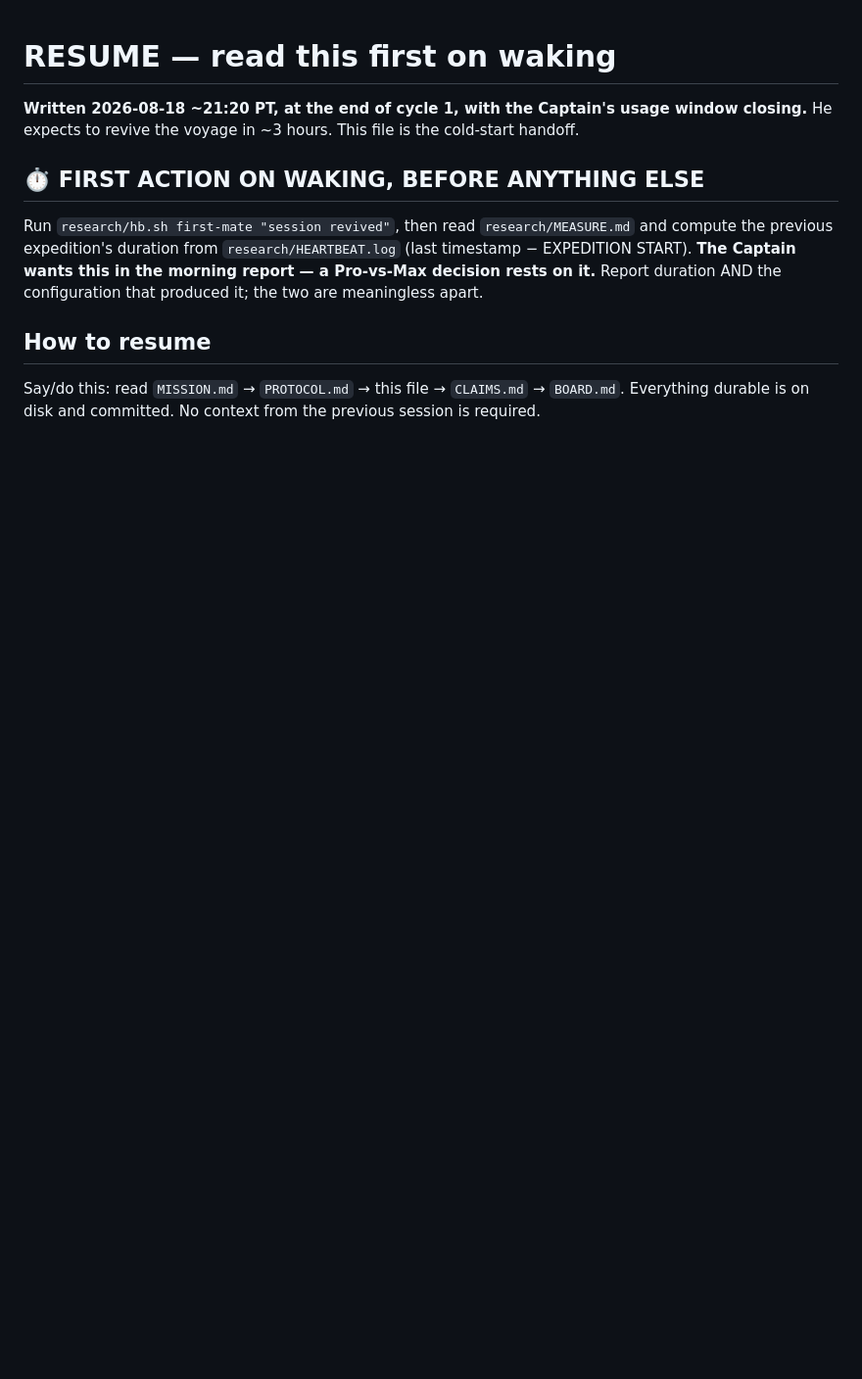
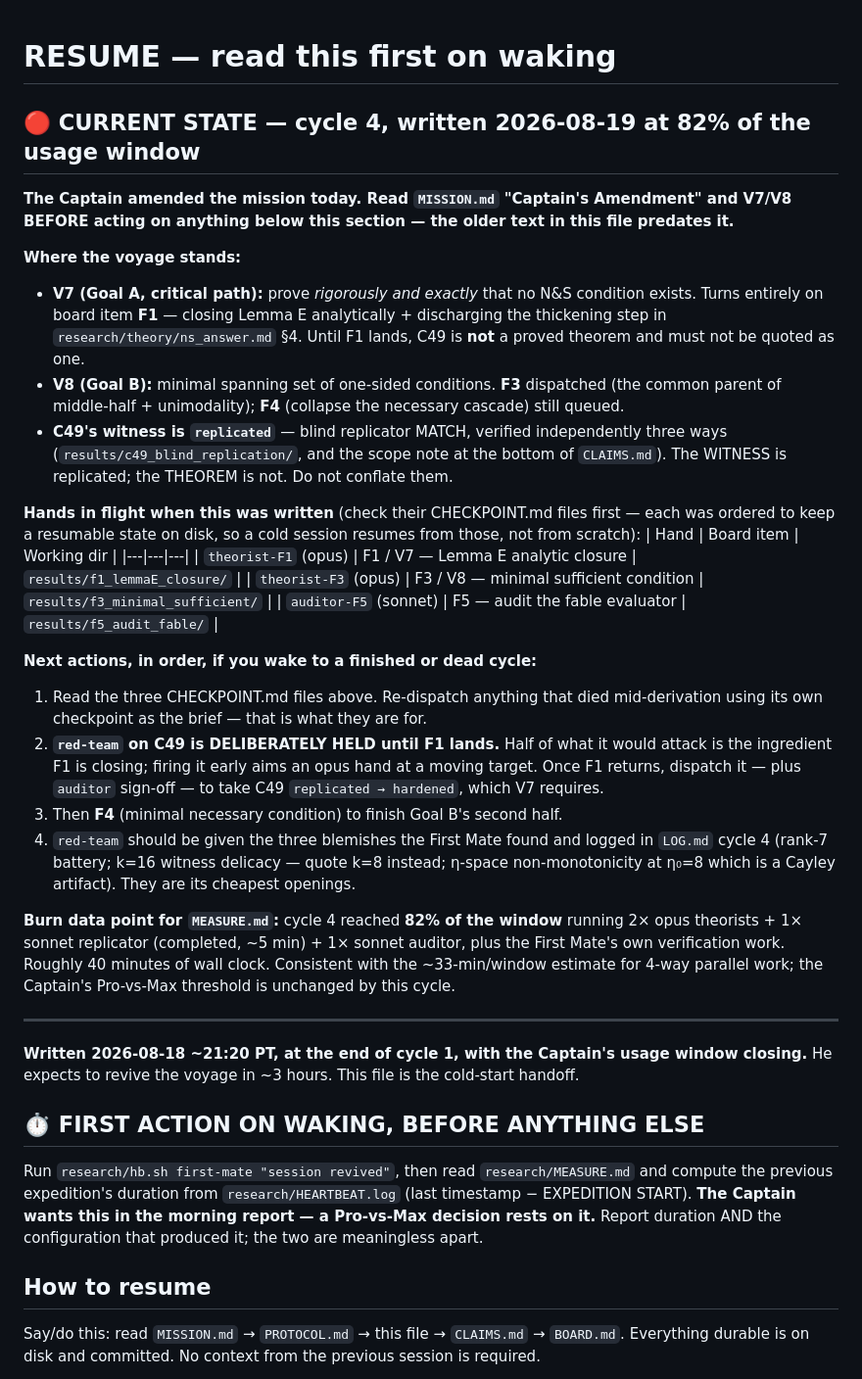
Before and after one commit to 1kunal1997/Spatial-Kramers-Kronig, a Markdown page: research/RESUME.md, the part around the change. Shown at 98% size. Rendered like a GitHub page; blank space fills up the shorter version.

Commit message:
Cycle 4 durability pass at 82% window: checkpoint orders + cold-start state
Captain flagged 82% usage with two theorists running >15 min. Per PROTOCOL
"Interruption discipline": ordered all three live hands to write resumable work
state to disk immediately and re-checkpoint every ~15 min, explicitly WITHOUT
cutting scope or wrapping up early (there are no caps on how long a hand works;
the checkpoint is what bounds the loss, not a shorter task).

RESUME.md refreshed with cycle-4 cold-start state: the amended mission, what is
in flight and where each hand's checkpoint lives, why red-team is held until F1
lands, and the three blemishes red-team should be handed when it goes.

Co-Authored-By: Claude Opus 5 <noreply@anthropic.com>
Claude-Session: https://claude.ai/code/session_01S3JigYHNxnJvfDKk8cvDMw

```diff
--- a/research/RESUME.md
+++ b/research/RESUME.md
@@ -1,4 +1,47 @@
 # RESUME — read this first on waking
+
+## 🔴 CURRENT STATE — cycle 4, written 2026-08-19 at 82% of the usage window
+
+**The Captain amended the mission today. Read `MISSION.md` "Captain's Amendment" and V7/V8 BEFORE
+acting on anything below this section — the older text in this file predates it.**
+
+**Where the voyage stands:**
+- **V7 (Goal A, critical path):** prove *rigorously and exactly* that no N&S condition exists.
+  Turns entirely on board item **F1** — closing Lemma E analytically + discharging the thickening
+  step in `research/theory/ns_answer.md` §4. Until F1 lands, C49 is **not** a proved theorem and
+  must not be quoted as one.
+- **V8 (Goal B):** minimal spanning set of one-sided conditions. **F3** dispatched (the common
+  parent of middle-half + unimodality); **F4** (collapse the necessary cascade) still queued.
+- **C49's witness is `replicated`** — blind replicator MATCH, verified independently three ways
+  (`results/c49_blind_replication/`, and the scope note at the bottom of `CLAIMS.md`). The WITNESS
+  is replicated; the THEOREM is not. Do not conflate them.
+
+**Hands in flight when this was written** (check their CHECKPOINT.md files first — each was ordered
+to keep a resumable state on disk, so a cold session resumes from those, not from scratch):
+| Hand | Board item | Working dir |
+|---|---|---|
+| `theorist-F1` (opus) | F1 / V7 — Lemma E analytic closure | `results/f1_lemmaE_closure/` |
+| `theorist-F3` (opus) | F3 / V8 — minimal sufficient condition | `results/f3_minimal_sufficient/` |
+| `auditor-F5` (sonnet) | F5 — audit the fable evaluator | `results/f5_audit_fable/` |
+
+**Next actions, in order, if you wake to a finished or dead cycle:**
+1. Read the three CHECKPOINT.md files above. Re-dispatch anything that died mid-derivation using
+   its own checkpoint as the brief — that is what they are for.
+2. **`red-team` on C49 is DELIBERATELY HELD until F1 lands.** Half of what it would attack is the
+   ingredient F1 is closing; firing it early aims an opus hand at a moving target. Once F1 returns,
+   dispatch it — plus `auditor` sign-off — to take C49 `replicated → hardened`, which V7 requires.
+3. Then **F4** (minimal necessary condition) to finish Goal B's second half.
+4. `red-team` should be given the three blemishes the First Mate found and logged in `LOG.md`
+   cycle 4 (rank-7 battery; k=16 witness delicacy — quote k=8 instead; η-space non-monotonicity at
+   η₀=8 which is a Cayley artifact). They are its cheapest openings.
+
+**Burn data point for `MEASURE.md`:** cycle 4 reached **82% of the window** running 2× opus
+theorists + 1× sonnet replicator (completed, ~5 min) + 1× sonnet auditor, plus the First Mate's own
+verification work. Roughly 40 minutes of wall clock. Consistent with the ~33-min/window estimate for
+4-way parallel work; the Captain's Pro-vs-Max threshold is unchanged by this cycle.
+
+---
+
 
 **Written 2026-08-18 ~21:20 PT, at the end of cycle 1, with the Captain's usage window closing.**
 He expects to revive the voyage in ~3 hours. This file is the cold-start handoff.
```
